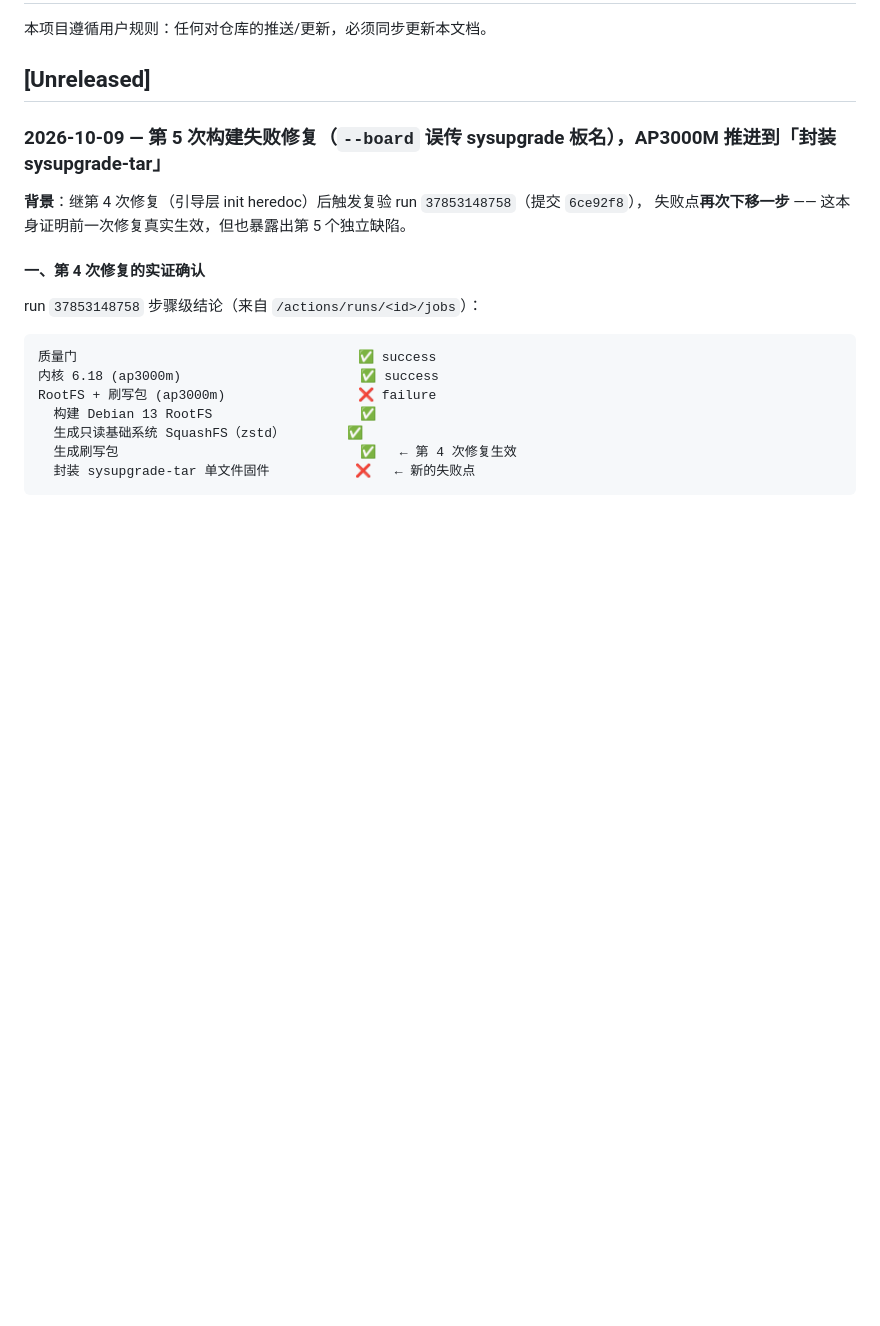
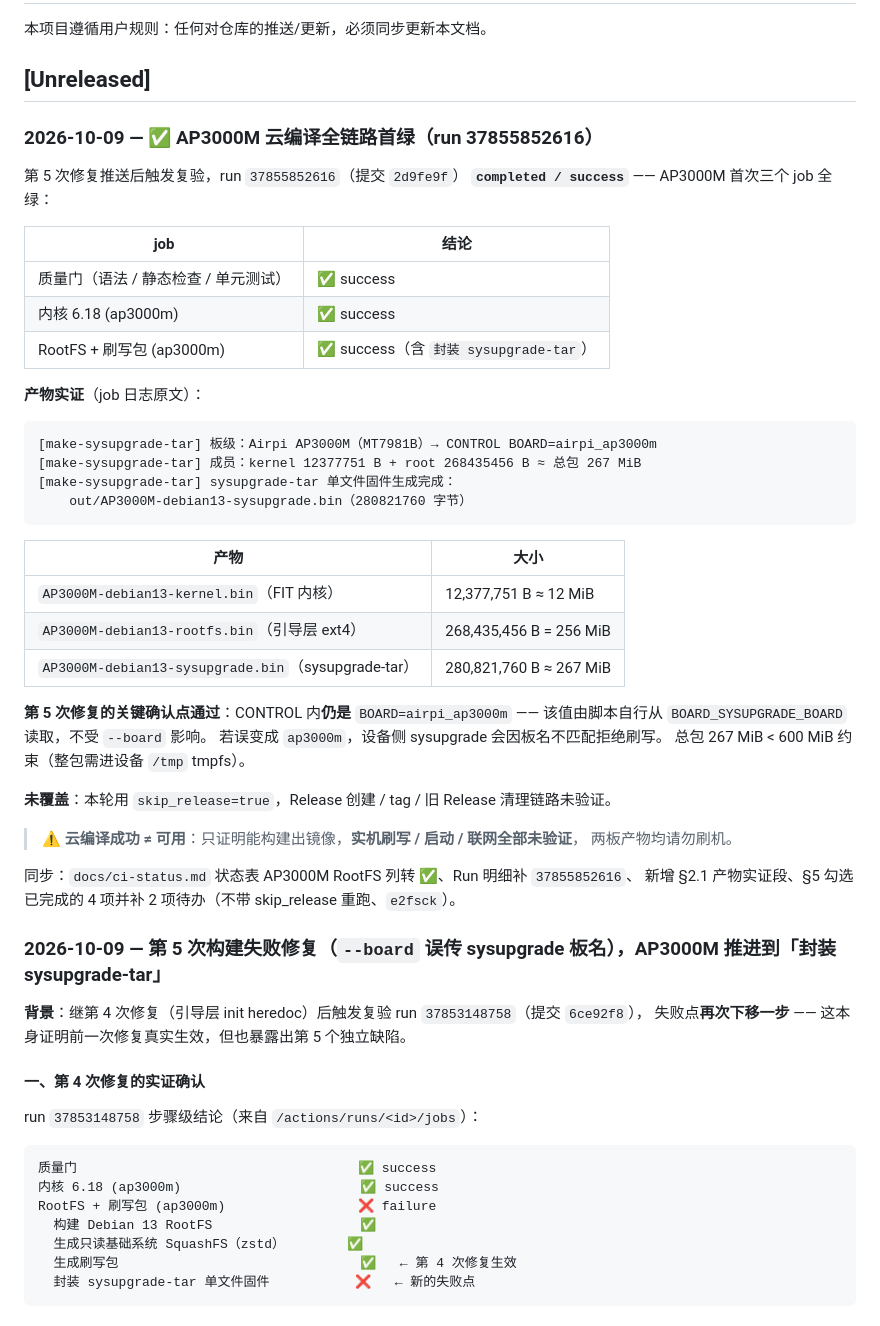
Before and after one commit to LianXia233/test, a Markdown page: CHANGELOG.md, the part around the change. GitHub-like rendering; blank space fills up the shorter version.

````diff
--- a/CHANGELOG.md
+++ b/CHANGELOG.md
@@ -3,6 +3,45 @@
 本项目遵循用户规则：任何对仓库的推送/更新，必须同步更新本文档。
 
 ## [Unreleased]
+
+### 2026-10-09 — ✅ AP3000M 云编译全链路首绿（run 37855852616）
+
+第 5 次修复推送后触发复验，run `37855852616`（提交 `2d9fe9f`）
+**`completed / success`** —— AP3000M 首次三个 job 全绿：
+
+| job | 结论 |
+| --- | --- |
+| 质量门（语法 / 静态检查 / 单元测试） | ✅ success |
+| 内核 6.18 (ap3000m) | ✅ success |
+| RootFS + 刷写包 (ap3000m) | ✅ success（含 `封装 sysupgrade-tar`） |
+
+**产物实证**（job 日志原文）：
+
+```
+[make-sysupgrade-tar] 板级：Airpi AP3000M（MT7981B）→ CONTROL BOARD=airpi_ap3000m
+[make-sysupgrade-tar] 成员：kernel 12377751 B + root 268435456 B ≈ 总包 267 MiB
+[make-sysupgrade-tar] sysupgrade-tar 单文件固件生成完成：
+    out/AP3000M-debian13-sysupgrade.bin（280821760 字节）
+```
+
+| 产物 | 大小 |
+| --- | --- |
+| `AP3000M-debian13-kernel.bin`（FIT 内核） | 12,377,751 B ≈ 12 MiB |
+| `AP3000M-debian13-rootfs.bin`（引导层 ext4） | 268,435,456 B = 256 MiB |
+| `AP3000M-debian13-sysupgrade.bin`（sysupgrade-tar） | 280,821,760 B ≈ 267 MiB |
+
+**第 5 次修复的关键确认点通过**：CONTROL 内**仍是** `BOARD=airpi_ap3000m` ——
+该值由脚本自行从 `BOARD_SYSUPGRADE_BOARD` 读取，不受 `--board` 影响。
+若误变成 `ap3000m`，设备侧 sysupgrade 会因板名不匹配拒绝刷写。
+总包 267 MiB < 600 MiB 约束（整包需进设备 `/tmp` tmpfs）。
+
+**未覆盖**：本轮用 `skip_release=true`，Release 创建 / tag / 旧 Release 清理链路未验证。
+
+> **⚠️ 云编译成功 ≠ 可用**：只证明能构建出镜像，**实机刷写 / 启动 / 联网全部未验证**，
+> 两板产物均请勿刷机。
+
+同步：`docs/ci-status.md` 状态表 AP3000M RootFS 列转 ✅、Run 明细补 `37855852616`、
+新增 §2.1 产物实证段、§5 勾选已完成的 4 项并补 2 项待办（不带 skip_release 重跑、`e2fsck`）。
 
 ### 2026-10-09 — 第 5 次构建失败修复（`--board` 误传 sysupgrade 板名），AP3000M 推进到「封装 sysupgrade-tar」
 
````
Also changed, not shown: docs/ci-status.md (+44 -10 lines).
